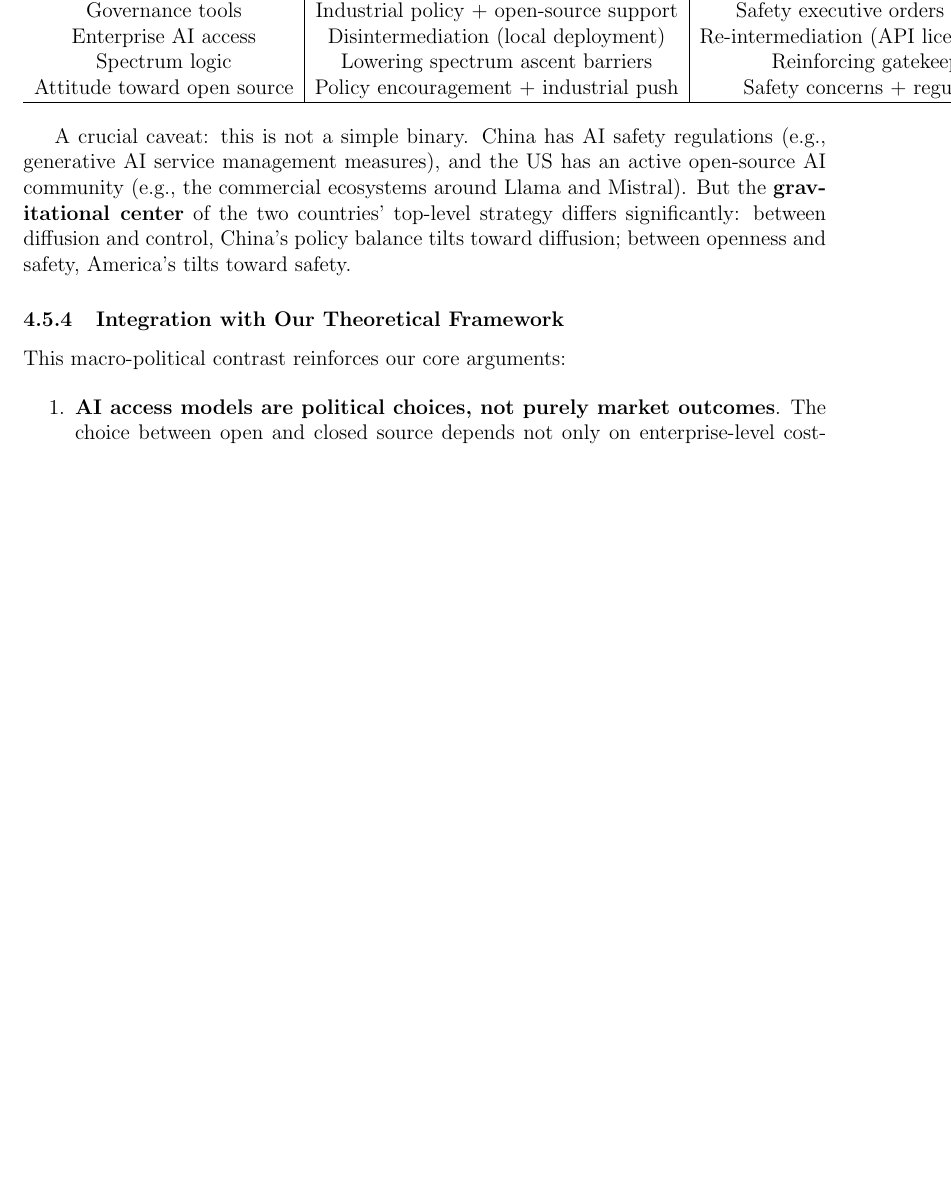
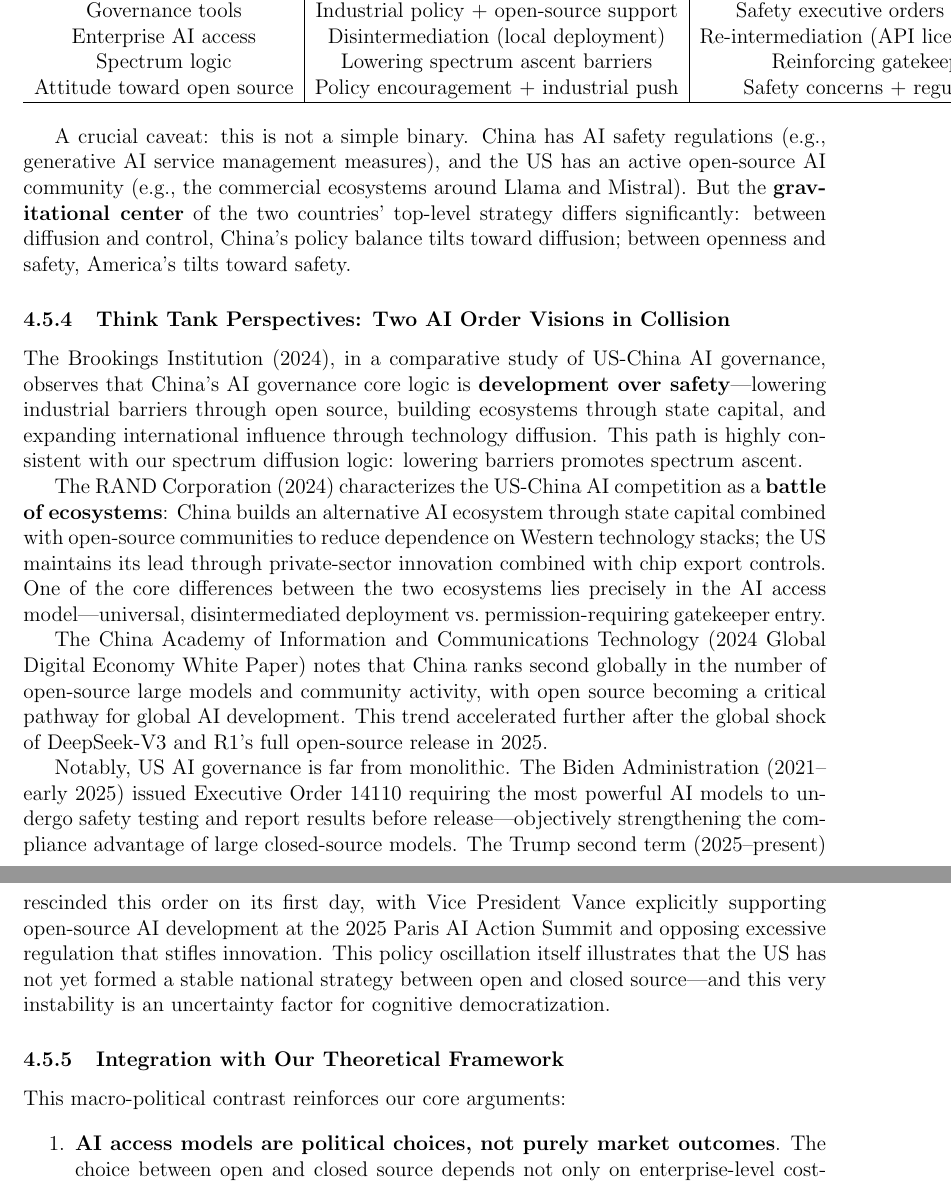
Before and after one commit to fllowzle/matrix-interpersonal, a LaTeX paper (paper3/ai-spectrum-paper-en.tex): part of page 17 of 25 before the commit and two parts of pages 17 and 18 of 26 after it, the two joined at a grey line, cut so that both start at the same text, the shorter picture padded with empty space. Compiled offline with pdfLaTeX.

Commit message:
丰富宏观政治章节：智库数据补充——Brookings/RAND/CAICT观点、拜登14110号行政令vs特朗普撤销、巴黎AI峰会万斯表态

```diff
--- a/paper3/ai-spectrum-paper-en.tex
+++ b/paper3/ai-spectrum-paper-en.tex
@@ -402,6 +402,16 @@ Attitude toward open source & Policy encouragement + industrial push & Safety co
 
 A crucial caveat: this is not a simple binary. China has AI safety regulations (e.g., generative AI service management measures), and the US has an active open-source AI community (e.g., the commercial ecosystems around Llama and Mistral). But the \textbf{gravitational center} of the two countries' top-level strategy differs significantly: between diffusion and control, China's policy balance tilts toward diffusion; between openness and safety, America's tilts toward safety.
 
+\subsubsection{Think Tank Perspectives: Two AI Order Visions in Collision}
+
+The Brookings Institution (2024), in a comparative study of US-China AI governance, observes that China's AI governance core logic is \textbf{development over safety}---lowering industrial barriers through open source, building ecosystems through state capital, and expanding international influence through technology diffusion. This path is highly consistent with our spectrum diffusion logic: lowering barriers promotes spectrum ascent.
+
+The RAND Corporation (2024) characterizes the US-China AI competition as a \textbf{battle of ecosystems}: China builds an alternative AI ecosystem through state capital combined with open-source communities to reduce dependence on Western technology stacks; the US maintains its lead through private-sector innovation combined with chip export controls. One of the core differences between the two ecosystems lies precisely in the AI access model---universal, disintermediated deployment vs.\ permission-requiring gatekeeper entry.
+
+The China Academy of Information and Communications Technology (2024 Global Digital Economy White Paper) notes that China ranks second globally in the number of open-source large models and community activity, with open source becoming a critical pathway for global AI development. This trend accelerated further after the global shock of DeepSeek-V3 and R1's full open-source release in 2025.
+
+Notably, US AI governance is far from monolithic. The Biden Administration (2021--early 2025) issued Executive Order 14110 requiring the most powerful AI models to undergo safety testing and report results before release---objectively strengthening the compliance advantage of large closed-source models. The Trump second term (2025--present) rescinded this order on its first day, with Vice President Vance explicitly supporting open-source AI development at the 2025 Paris AI Action Summit and opposing excessive regulation that stifles innovation. This policy oscillation itself illustrates that the US has not yet formed a stable national strategy between open and closed source---and this very instability is an uncertainty factor for cognitive democratization.
+
 \subsubsection{Integration with Our Theoretical Framework}
 
 This macro-political contrast reinforces our core arguments:
```
Also changed, not shown: paper3/ai-spectrum-paper.tex (+11 -0 lines), paper3/ai-spectrum-paper-en.pdf, paper3/ai-spectrum-paper.pdf.
